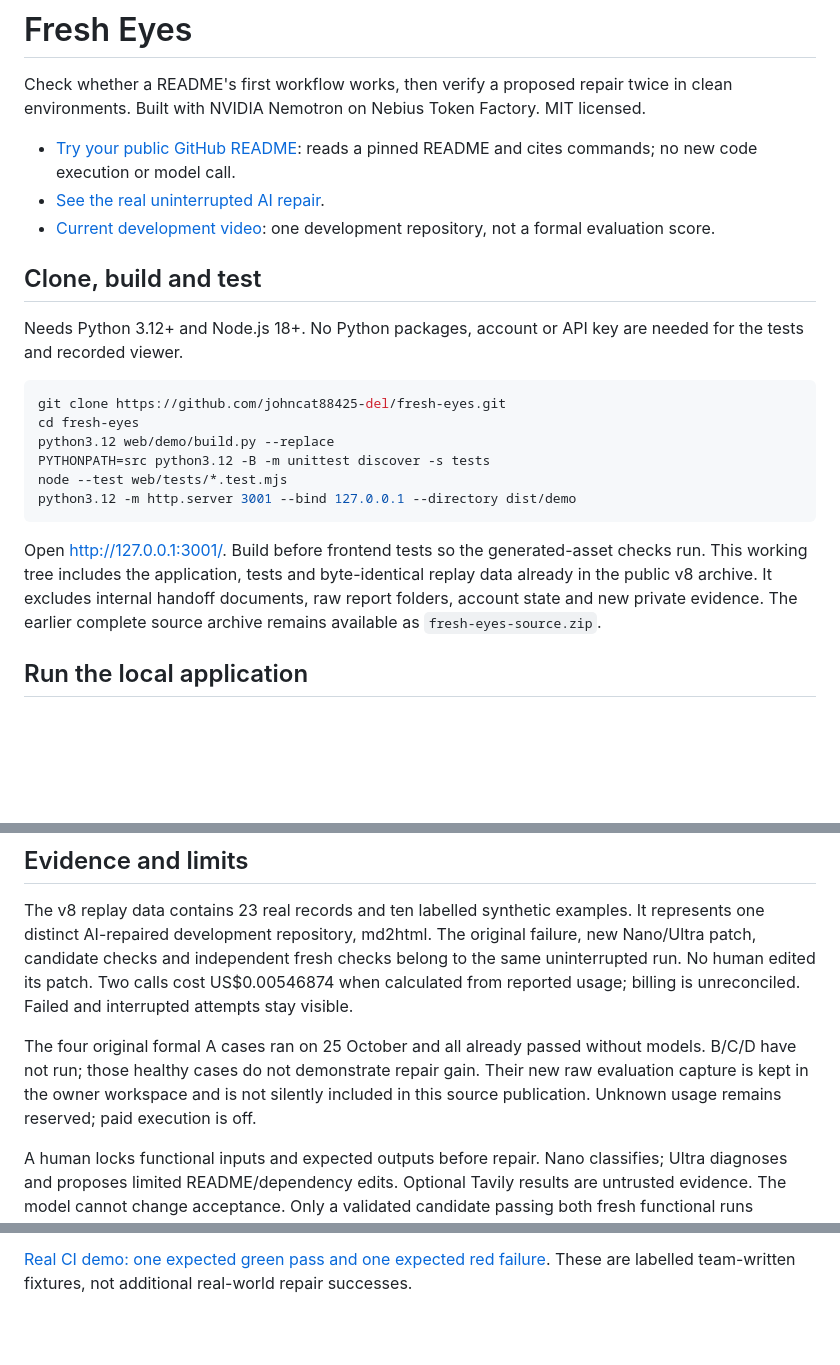
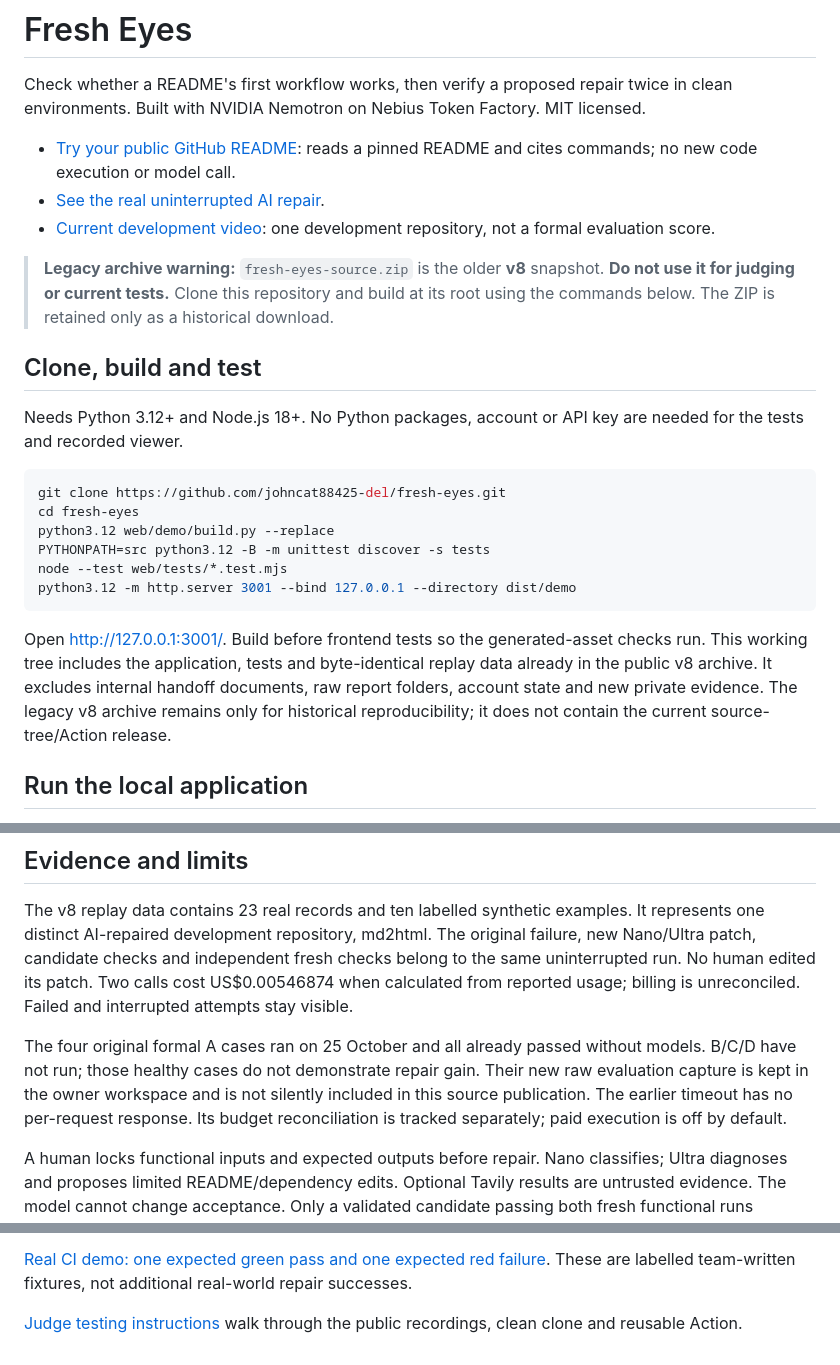
Before and after one commit to johncat88425-del/fresh-eyes, a Markdown page: README.md, 3 parts joined by grey strips. Drawn GitHub-style; blank space fills up the shorter version.

Commit message:
Fix judge walkthrough and clearly label the legacy v8 archive

````diff
--- a/README.md
+++ b/README.md
@@ -5,6 +5,8 @@ Check whether a README's first workflow works, then verify a proposed repair twi
 - [Try your public GitHub README](https://johncat88425-del.github.io/fresh-eyes/?lang=en#/try): reads a pinned README and cites commands; no new code execution or model call.
 - [See the real uninterrupted AI repair](https://johncat88425-del.github.io/fresh-eyes/?lang=en#/runs/5c225204bcd946228a7ef4700c8c0c8c).
 - [Current development video](https://youtu.be/UnVHDBiDfKY): one development repository, not a formal evaluation score.
+
+> **Legacy archive warning:** `fresh-eyes-source.zip` is the older **v8** snapshot. **Do not use it for judging or current tests.** Clone this repository and build at its root using the commands below. The ZIP is retained only as a historical download.
 
 ## Clone, build and test
 
@@ -19,7 +21,7 @@ node --test web/tests/*.test.mjs
 python3.12 -m http.server 3001 --bind 127.0.0.1 --directory dist/demo
 ```
 
-Open http://127.0.0.1:3001/. Build before frontend tests so the generated-asset checks run. This working tree includes the application, tests and byte-identical replay data already in the public v8 archive. It excludes internal handoff documents, raw report folders, account state and new private evidence. The earlier complete source archive remains available as `fresh-eyes-source.zip`.
+Open http://127.0.0.1:3001/. Build before frontend tests so the generated-asset checks run. This working tree includes the application, tests and byte-identical replay data already in the public v8 archive. It excludes internal handoff documents, raw report folders, account state and new private evidence. The legacy v8 archive remains only for historical reproducibility; it does not contain the current source-tree/Action release.
 
 ## Run the local application
 
@@ -35,7 +37,7 @@ With a prepared Linux Docker engine and Git, use `python3.12 scripts/fresh-eyes
 
 The v8 replay data contains 23 real records and ten labelled synthetic examples. It represents one distinct AI-repaired development repository, md2html. The original failure, new Nano/Ultra patch, candidate checks and independent fresh checks belong to the same uninterrupted run. No human edited its patch. Two calls cost US$0.00546874 when calculated from reported usage; billing is unreconciled. Failed and interrupted attempts stay visible.
 
-The four original formal A cases ran on 25 October and all already passed without models. B/C/D have not run; those healthy cases do not demonstrate repair gain. Their new raw evaluation capture is kept in the owner workspace and is not silently included in this source publication. Unknown usage remains reserved; paid execution is off.
+The four original formal A cases ran on 25 October and all already passed without models. B/C/D have not run; those healthy cases do not demonstrate repair gain. Their new raw evaluation capture is kept in the owner workspace and is not silently included in this source publication. The earlier timeout has no per-request response. Its budget reconciliation is tracked separately; paid execution is off by default.
 
 A human locks functional inputs and expected outputs before repair. Nano classifies; Ultra diagnoses and proposes limited README/dependency edits. Optional Tavily results are untrusted evidence. The model cannot change acceptance. Only a validated candidate passing both fresh functional runs becomes verified_fix. Third-party code runs non-root with resource limits, no host mounts and controlled PyPI-only egress in live mode.
 
@@ -65,3 +67,5 @@ Pin a tested commit for a stable integration. Needs Python 3.12+ and Linux Docke
 Locally, with Docker: `python3 scripts/readme-check.py /path/to/your/checkout --out /tmp/a-new-fresh-eyes-check`. Use a new output directory each time. Known local credential/runtime files are excluded. Real Docker checks of labelled working/broken engineering fixtures passed; they are tests of the tool, not additional repaired projects. See the workflow runs for independent cloud verification.
 
 [Real CI demo: one expected green pass and one expected red failure](https://github.com/johncat88425-del/fresh-eyes-action-demo). These are labelled team-written fixtures, not additional real-world repair successes.
+
+[Judge testing instructions](submission/JUDGE_TESTING_INSTRUCTIONS.md) walk through the public recordings, clean clone and reusable Action.
````
Also changed, not shown: submission/JUDGE_TESTING_INSTRUCTIONS.md (added, +75 -0 lines).
